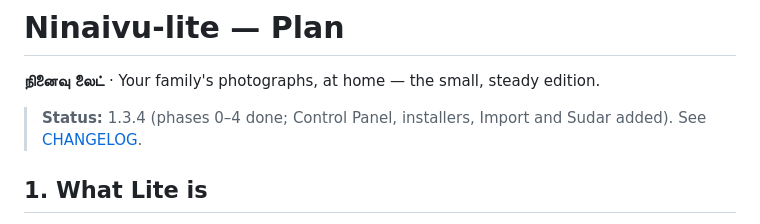
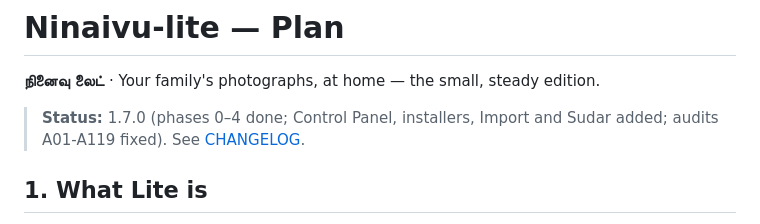
Before and after one commit to javajaga-usa/Ninaivu-lite, a Markdown page: docs/PLAN.md, the part around the change. Drawn GitHub-style.

```diff
--- a/docs/PLAN.md
+++ b/docs/PLAN.md
@@ -2,7 +2,7 @@
 
 **நினைவு லைட்** · Your family's photographs, at home — the small, steady edition.
 
-> **Status:** 1.3.4 (phases 0–4 done; Control Panel, installers, Import and Sudar added). See [CHANGELOG](../CHANGELOG.md).
+> **Status:** 1.7.0 (phases 0–4 done; Control Panel, installers, Import and Sudar added; audits A01-A119 fixed). See [CHANGELOG](../CHANGELOG.md).
 
 ## 1. What Lite is
 
```
Also changed, not shown: docs/USER-GUIDE.md (+6 -3 lines), docs/USER-GUIDE.ta.md (+5 -2 lines).
